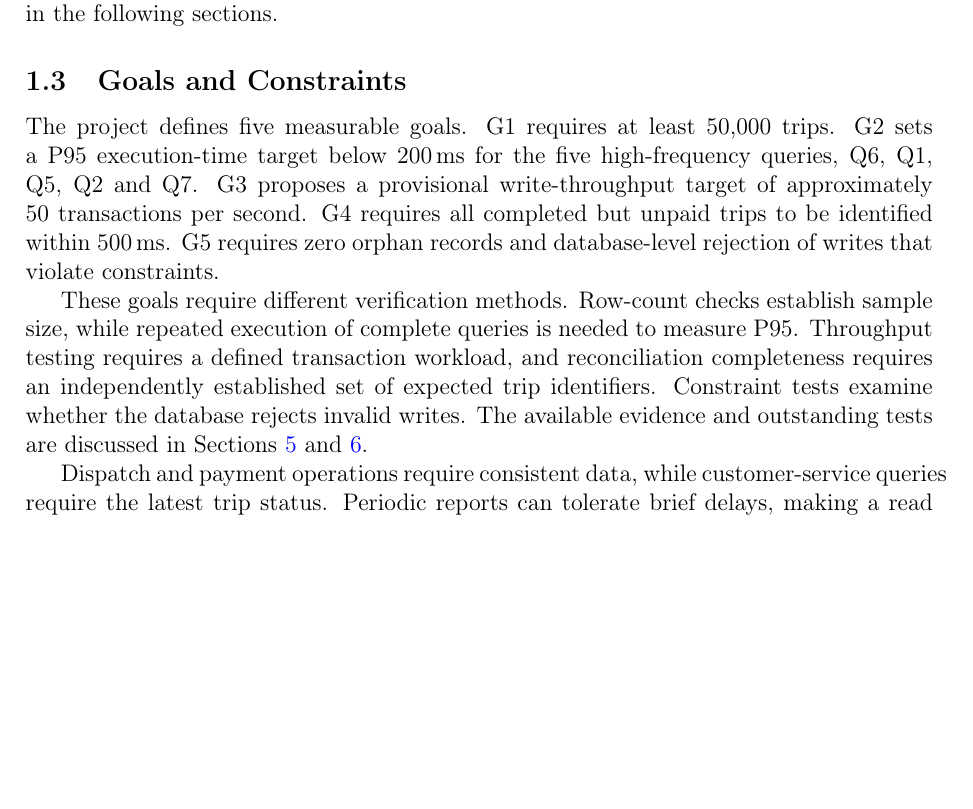
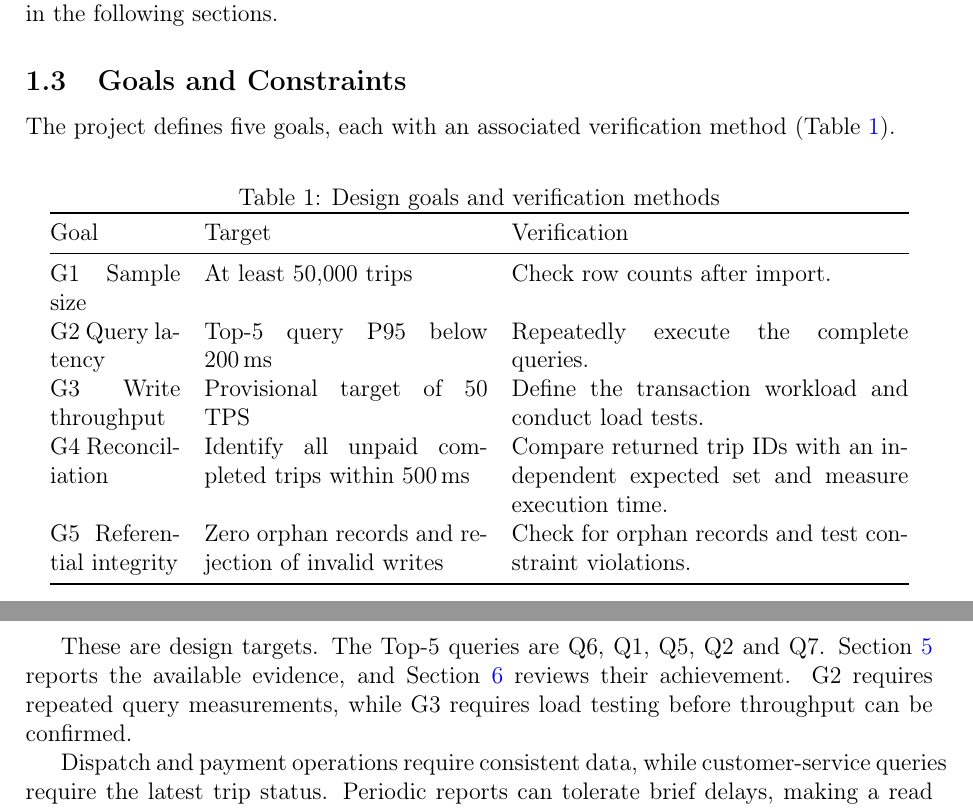
Before and after one commit to chenyanwu83-blip/DBM-Group-Project1, a LaTeX document (05_report/main.tex, which reads 05_report/sections/sec1_context.tex): part of page 3 of 23 before the commit and two parts of pages 3 and 4 of 23 after it, the two joined at a grey line, cut so that both start at the same text, the shorter picture padded with empty space. Compiled offline with pdfLaTeX.

Commit message:
A: Revise Section 1 and clarify design goals — CHEN Yinan

```diff
--- a/05_report/sections/sec1_context.tex
+++ b/05_report/sections/sec1_context.tex
@@ -26,9 +26,26 @@ These requirements guide the relationships, integrity constraints and queries de
 \subsection{Goals and Constraints}
 \label{subsec:goals}
 
-The project defines five measurable goals. G1 requires at least 50{,}000 trips. G2 sets a P95 execution-time target below 200\,ms for the five high-frequency queries, Q6, Q1, Q5, Q2 and Q7. G3 proposes a provisional write-throughput target of approximately 50 transactions per second. G4 requires all completed but unpaid trips to be identified within 500\,ms. G5 requires zero orphan records and database-level rejection of writes that violate constraints.
+The project defines five goals, each with an associated verification method (Table~\ref{tab:goals}).
 
-These goals require different verification methods. Row-count checks establish sample size, while repeated execution of complete queries is needed to measure P95. Throughput testing requires a defined transaction workload, and reconciliation completeness requires an independently established set of expected trip identifiers. Constraint tests examine whether the database rejects invalid writes. The available evidence and outstanding tests are discussed in Sections~\ref{sec:eval} and~\ref{sec:conclusion}.
+\begin{table}[ht]
+\centering
+\caption{Design goals and verification methods}
+\label{tab:goals}
+\begin{tabular}{@{}p{2.3cm}p{5.0cm}p{7.0cm}@{}}
+\toprule
+Goal & Target & Verification \\
+\midrule
+G1 Sample size & At least 50{,}000 trips & Check row counts after import. \\
+G2 Query latency & Top-5 query P95 below 200\,ms & Repeatedly execute the complete queries. \\
+G3 Write throughput & Provisional target of 50 TPS & Define the transaction workload and conduct load tests. \\
+G4 Reconciliation & Identify all unpaid completed trips within 500\,ms & Compare returned trip IDs with an independent expected set and measure execution time. \\
+G5 Referential integrity & Zero orphan records and rejection of invalid writes & Check for orphan records and test constraint violations. \\
+\bottomrule
+\end{tabular}
+\end{table}
+
+These are design targets. The Top-5 queries are Q6, Q1, Q5, Q2 and Q7. Section~\ref{sec:eval} reports the available evidence, and Section~\ref{sec:conclusion} reviews their achievement. G2 requires repeated query measurements, while G3 requires load testing before throughput can be confirmed.
 
 Dispatch and payment operations require consistent data, while customer-service queries require the latest trip status. Periodic reports can tolerate brief delays, making a read replica a possible future extension. The current implementation uses one MySQL instance. Other constraints include compatibility with MySQL 8.0.45, rebuilding within 30 minutes using fixed-seed repository scripts, and a proposed 180-day online retention policy with archival of older records.
 
```
Also changed, not shown: 05_report/sections/sec6_conclusion.tex (+1 -1 lines).
